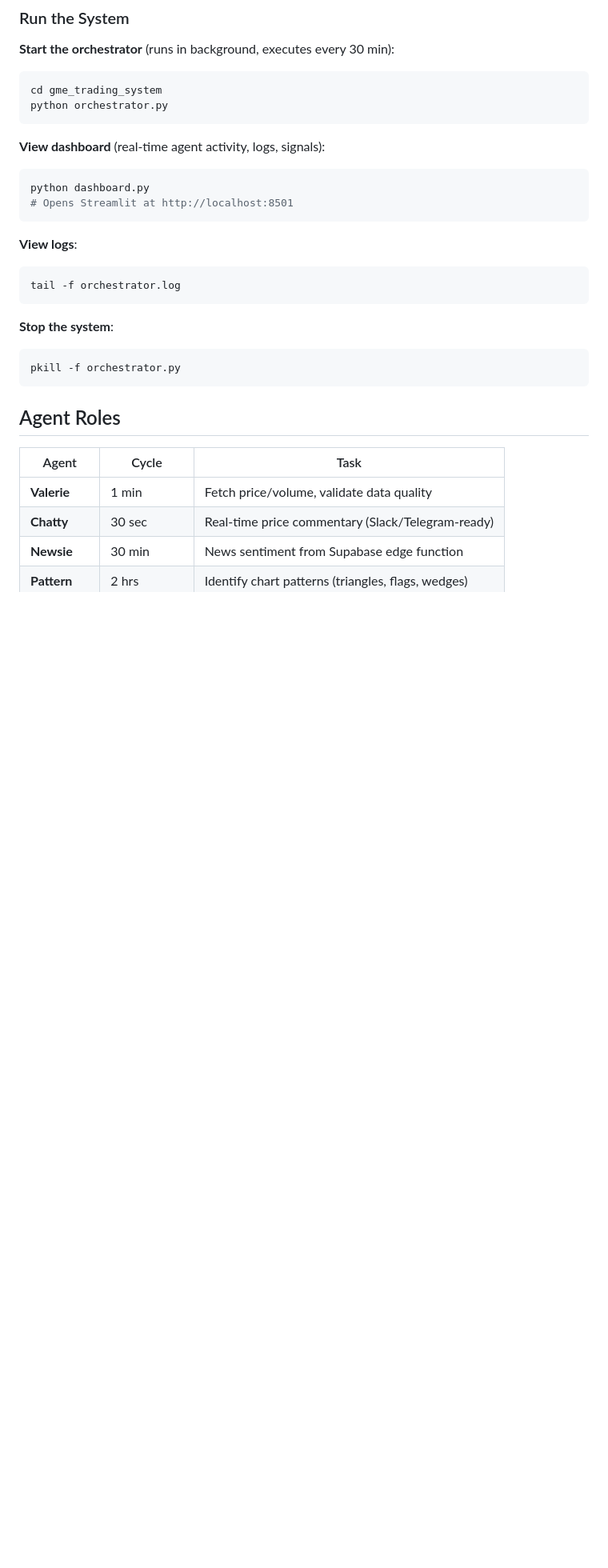
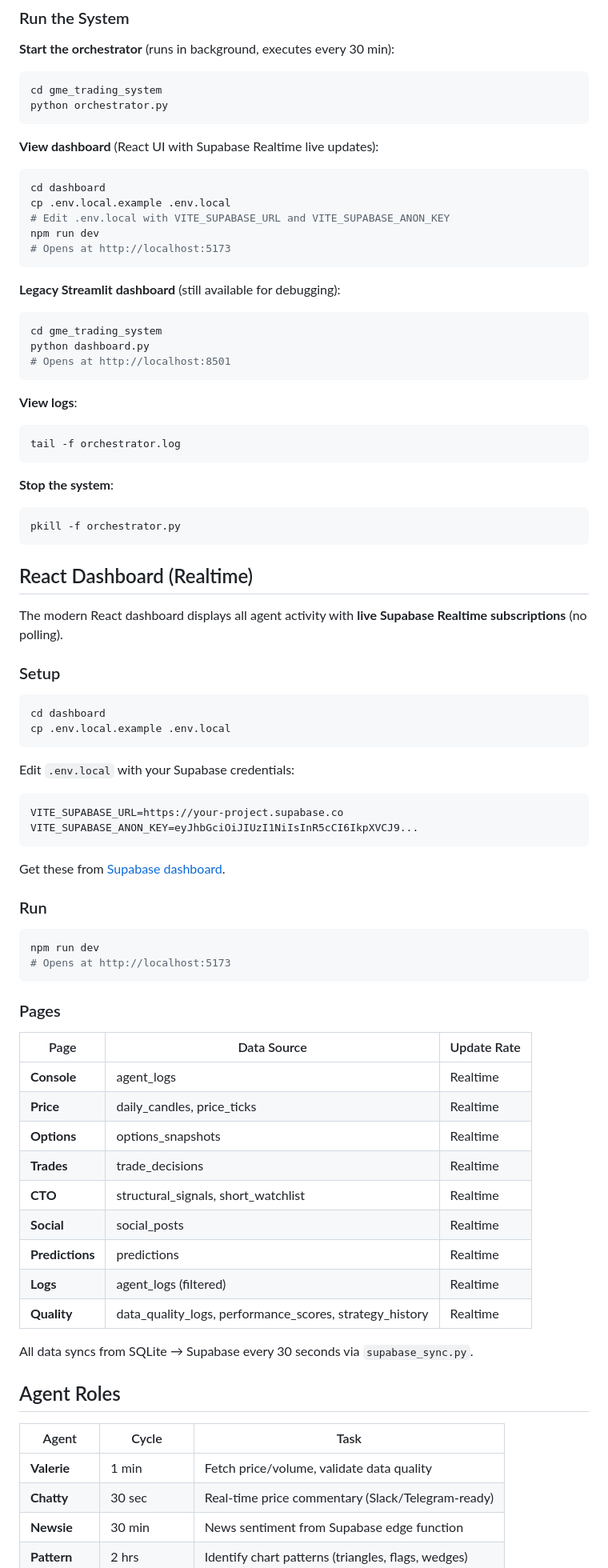
Before and after one commit to nfttrove/gme-agent-team, a Markdown page: README.md, the part around one of its changes. Shown at 80% size. GitHub-like rendering; blank space fills up the shorter version.

Commit message:
Update README with React dashboard setup and Supabase Realtime docs
- Added React dashboard section with Supabase env var setup
- Updated core components to mention React dashboard
- Updated data flow to show Supabase sync pipeline
- Added dashboard pages table with update rates
- Marked React dashboard milestone as complete

````diff
--- a/README.md
+++ b/README.md
@@ -73,10 +73,20 @@ cd gme_trading_system
 python orchestrator.py
 ```
 
-**View dashboard** (real-time agent activity, logs, signals):
+**View dashboard** (React UI with Supabase Realtime live updates):
 ```bash
+cd dashboard
+cp .env.local.example .env.local
+# Edit .env.local with VITE_SUPABASE_URL and VITE_SUPABASE_ANON_KEY
+npm run dev
+# Opens at http://localhost:5173
+```
+
+**Legacy Streamlit dashboard** (still available for debugging):
+```bash
+cd gme_trading_system
 python dashboard.py
-# Opens Streamlit at http://localhost:8501
+# Opens at http://localhost:8501
 ```
 
 **View logs**:
@@ -88,6 +98,48 @@ tail -f orchestrator.log
 ```bash
 pkill -f orchestrator.py
 ```
+
+## React Dashboard (Realtime)
+
+The modern React dashboard displays all agent activity with **live Supabase Realtime subscriptions** (no polling).
+
+### Setup
+
+```bash
+cd dashboard
+cp .env.local.example .env.local
+```
+
+Edit `.env.local` with your Supabase credentials:
+```
+VITE_SUPABASE_URL=https://your-project.supabase.co
+VITE_SUPABASE_ANON_KEY=eyJhbGciOiJIUzI1NiIsInR5cCI6IkpXVCJ9...
+```
+
+Get these from [Supabase dashboard](https://app.supabase.com/project/[PROJECT_ID]/settings/api).
+
+### Run
+
+```bash
+npm run dev
+# Opens at http://localhost:5173
+```
+
+### Pages
+
+| Page | Data Source | Update Rate |
+|------|-------------|------------|
+| **Console** | agent_logs | Realtime |
+| **Price** | daily_candles, price_ticks | Realtime |
+| **Options** | options_snapshots | Realtime |
+| **Trades** | trade_decisions | Realtime |
+| **CTO** | structural_signals, short_watchlist | Realtime |
+| **Social** | social_posts | Realtime |
+| **Predictions** | predictions | Realtime |
+| **Logs** | agent_logs (filtered) | Realtime |
+| **Quality** | data_quality_logs, performance_scores, strategy_history | Realtime |
+
+All data syncs from SQLite → Supabase every 30 seconds via `supabase_sync.py`.
 
 ## Agent Roles
 
````
Also changed, not shown: other parts of README.md (+9 -5 lines).
